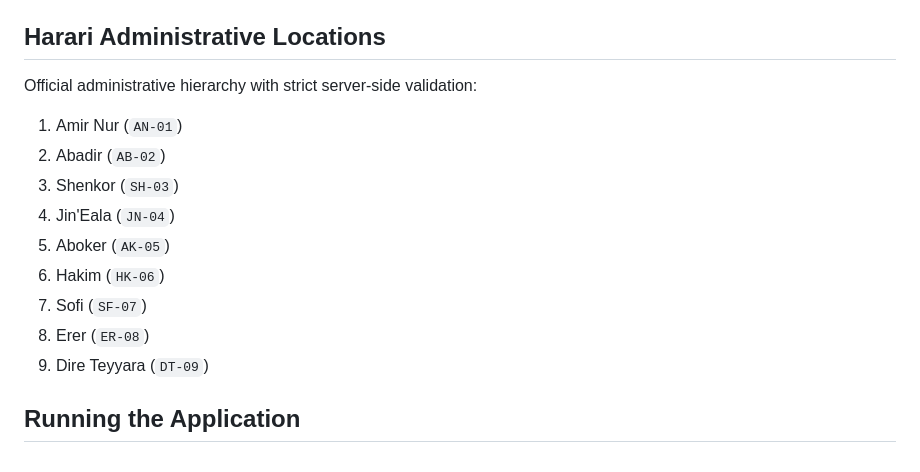
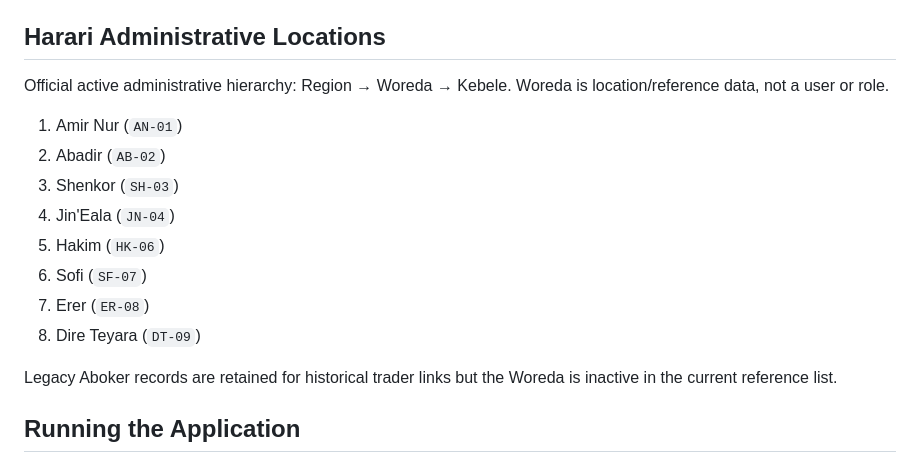
Before and after one commit to Muradamen/HR-TMIS-, a Markdown page: README.md, the part around the change. Drawn GitHub-style.

Commit message:
docs: document the official eight-Woreda hierarchy

```diff
--- a/README.md
+++ b/README.md
@@ -40,16 +40,18 @@ Full native support across three official regional languages:
 
 ## Harari Administrative Locations
 
-Official administrative hierarchy with strict server-side validation:
+Official active administrative hierarchy: Region → Woreda → Kebele. Woreda is location/reference data, not a user or role.
+
 1. Amir Nur (`AN-01`)
 2. Abadir (`AB-02`)
 3. Shenkor (`SH-03`)
 4. Jin'Eala (`JN-04`)
-5. Aboker (`AK-05`)
-6. Hakim (`HK-06`)
-7. Sofi (`SF-07`)
-8. Erer (`ER-08`)
-9. Dire Teyyara (`DT-09`)
+5. Hakim (`HK-06`)
+6. Sofi (`SF-07`)
+7. Erer (`ER-08`)
+8. Dire Teyara (`DT-09`)
+
+Legacy Aboker records are retained for historical trader links but the Woreda is inactive in the current reference list.
 
 ## Running the Application
 
```
